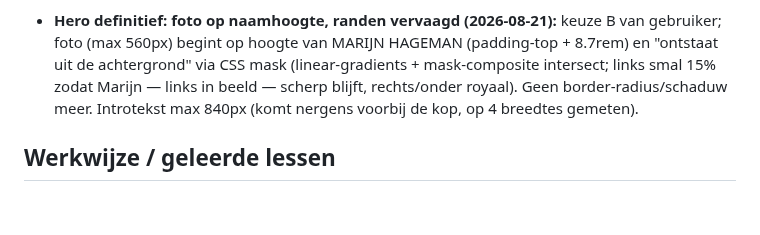
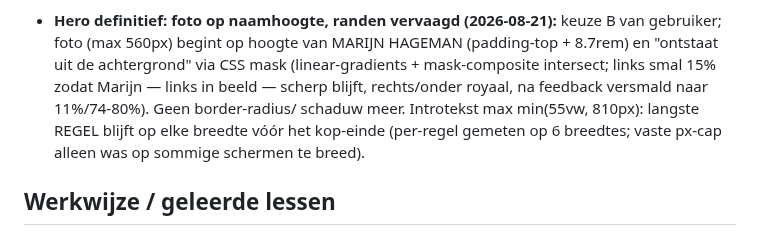
Before and after one commit to sowiesostudio-bot/test, a Markdown page: CLAUDE.md, the part around the change. Rendered like a GitHub page; blank space fills up the shorter version.

Commit message:
Hero: tekstbreedte schaalt met kop, vervaging smaller
Co-Authored-By: Claude Fable 5 <noreply@anthropic.com>
Claude-Session: https://claude.ai/code/session_01JvSzt8J6jj8PXEUeYYN7Vg

```diff
--- a/CLAUDE.md
+++ b/CLAUDE.md
@@ -502,8 +502,10 @@ gefixt naar marijn-hageman, widget gestyled via CSS-variabelen]
   HAGEMAN (padding-top + 8.7rem) en "ontstaat uit de achtergrond" via
   CSS mask (linear-gradients + mask-composite intersect; links smal
   15% zodat Marijn — links in beeld — scherp blijft, rechts/onder
-  royaal). Geen border-radius/schaduw meer. Introtekst max 840px
-  (komt nergens voorbij de kop, op 4 breedtes gemeten).
+  royaal, na feedback versmald naar 11%/74-80%). Geen border-radius/
+  schaduw meer. Introtekst max min(55vw, 810px): langste REGEL blijft
+  op elke breedte vóór het kop-einde (per-regel gemeten op 6 breedtes;
+  vaste px-cap alleen was op sommige schermen te breed).
 
 ## Werkwijze / geleerde lessen
 
```
